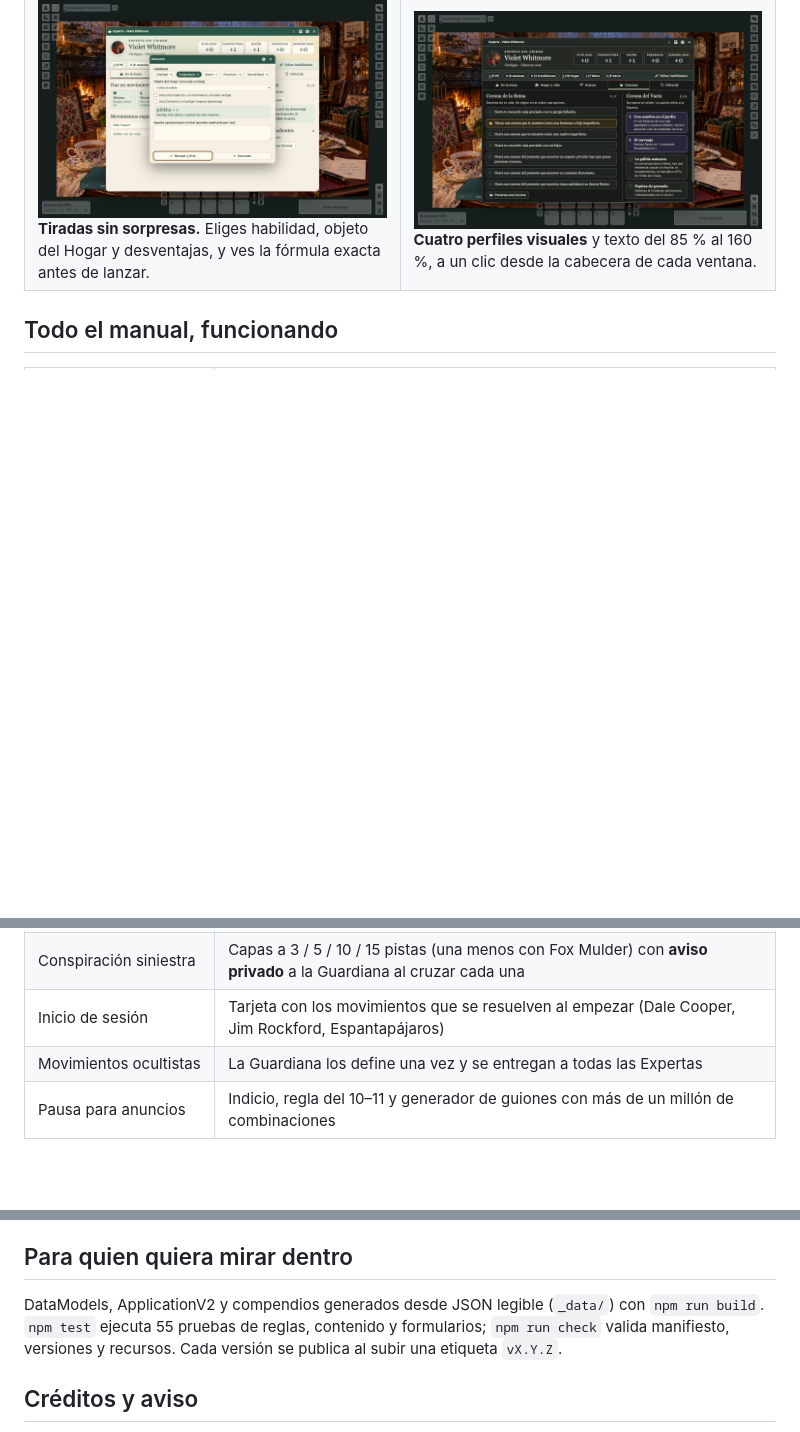
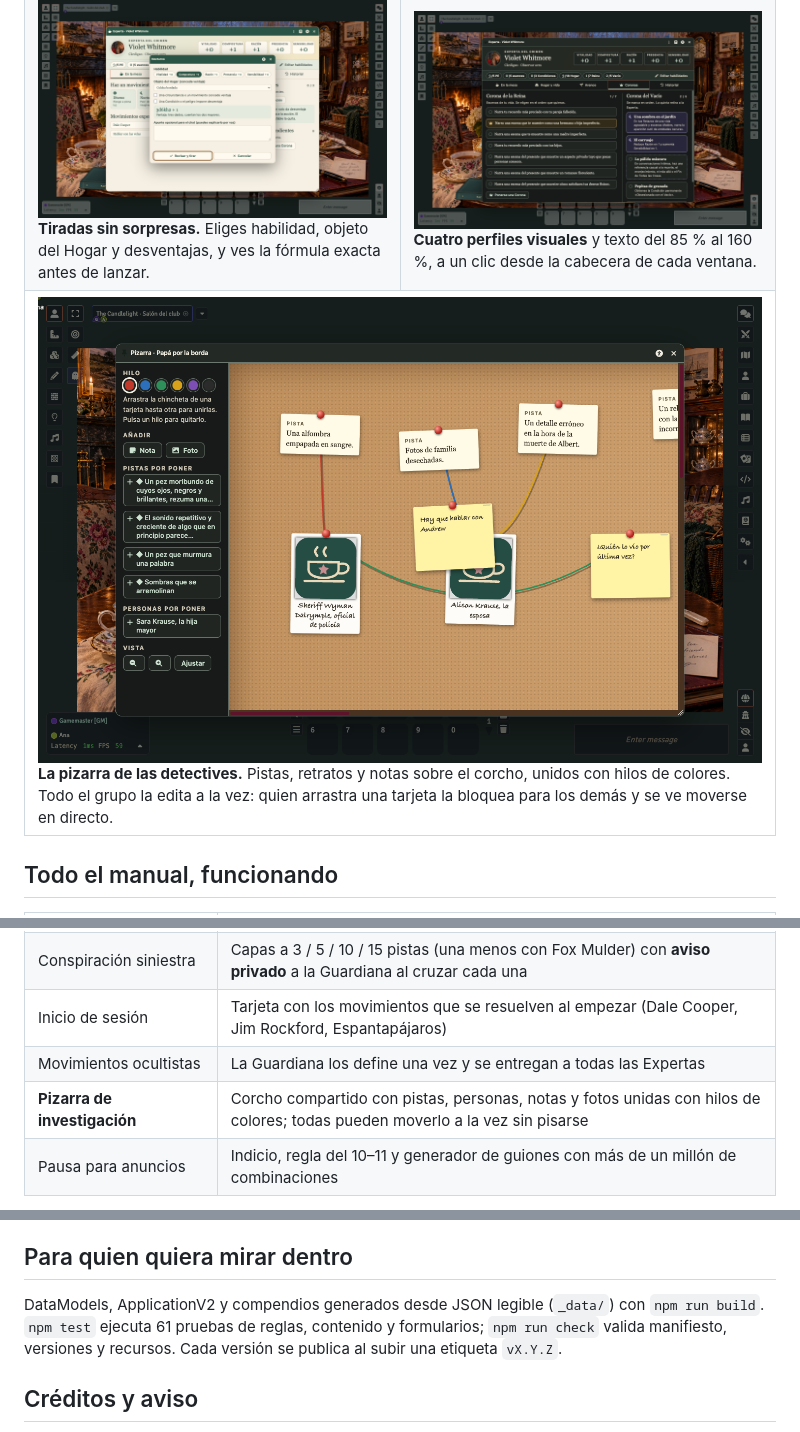
Before and after one commit to ManuRomera/brindlewood-bay-foundry, a Markdown page: README.md, 3 parts joined by grey strips. GitHub-like rendering; pictures changed too: docs/pizarra-foundry.png (added); blank space fills up the shorter version.

```diff
--- a/README.md
+++ b/README.md
@@ -42,6 +42,9 @@ Crea un mundo con **Brindlewood Bay · El club de las Expertas**. Al entrar se a
 <td width="50%"><img src="docs/tirada-foundry.png" alt="Diálogo de tirada"><br><b>Tiradas sin sorpresas.</b> Eliges habilidad, objeto del Hogar y desventajas, y ves la fórmula exacta antes de lanzar.</td>
 <td width="50%"><img src="docs/oscuro-foundry.png" alt="Perfil oscuro mate"><br><b>Cuatro perfiles visuales</b> y texto del 85 % al 160 %, a un clic desde la cabecera de cada ventana.</td>
 </tr>
+<tr>
+<td colspan="2"><img src="docs/pizarra-foundry.png" alt="Pizarra de investigación"><br><b>La pizarra de las detectives.</b> Pistas, retratos y notas sobre el corcho, unidos con hilos de colores. Todo el grupo la edita a la vez: quien arrastra una tarjeta la bloquea para los demás y se ve moverse en directo.</td>
+</tr>
 </table>
 
 ## Todo el manual, funcionando
@@ -60,6 +63,7 @@ Crea un mundo con **Brindlewood Bay · El club de las Expertas**. Al entrar se a
 | Conspiración siniestra | Capas a 3 / 5 / 10 / 15 pistas (una menos con Fox Mulder) con **aviso privado** a la Guardiana al cruzar cada una |
 | Inicio de sesión | Tarjeta con los movimientos que se resuelven al empezar (Dale Cooper, Jim Rockford, Espantapájaros) |
 | Movimientos ocultistas | La Guardiana los define una vez y se entregan a todas las Expertas |
+| **Pizarra de investigación** | Corcho compartido con pistas, personas, notas y fotos unidas con hilos de colores; todas pueden moverlo a la vez sin pisarse |
 | Pausa para anuncios | Indicio, regla del 10–11 y generador de guiones con más de un millón de combinaciones |
 
 Seis misterios completos con sus expedientes privados, 49 personas de interés, los 19 movimientos expertos, los siete básicos y una guía rápida del sistema en el compendio de Reglas. Lo que el manual deja a criterio de la mesa (qué Condición afecta, qué consecuencia narrar) sigue en vuestras manos. Consulta la [matriz de automatizaciones](docs/REGLAS.md) y la [auditoría](docs/AUDITORIA.md).
@@ -75,7 +79,7 @@ Seis misterios completos con sus expedientes privados, 49 personas de interés,
 
 ## Para quien quiera mirar dentro
 
-DataModels, ApplicationV2 y compendios generados desde JSON legible (`_data/`) con `npm run build`. `npm test` ejecuta 55 pruebas de reglas, contenido y formularios; `npm run check` valida manifiesto, versiones y recursos. Cada versión se publica al subir una etiqueta `vX.Y.Z`.
+DataModels, ApplicationV2 y compendios generados desde JSON legible (`_data/`) con `npm run build`. `npm test` ejecuta 61 pruebas de reglas, contenido y formularios; `npm run check` valida manifiesto, versiones y recursos. Cada versión se publica al subir una etiqueta `vX.Y.Z`.
 
 ## Créditos y aviso
 
```
Also changed, not shown: other parts of README.md (+1 -1 lines), CHANGELOG.md (+7 -0 lines), docs/AUDITORIA.md (+1 -1 lines), 15 other files.
